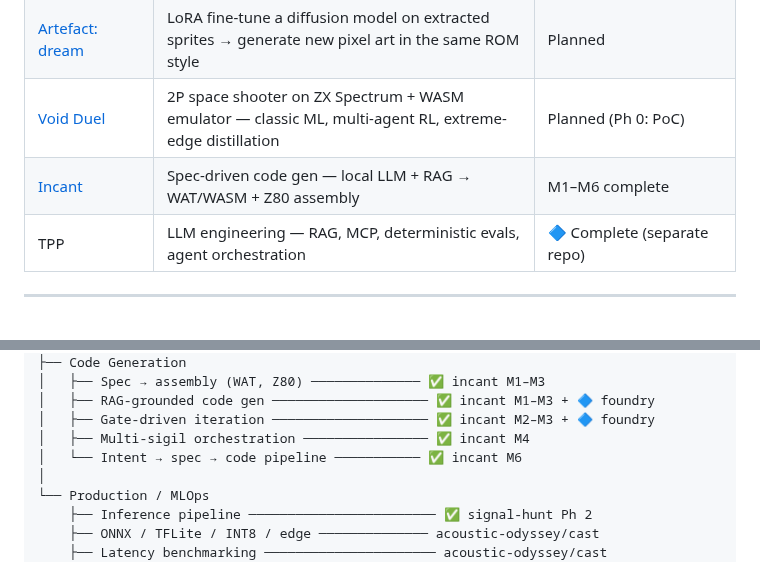
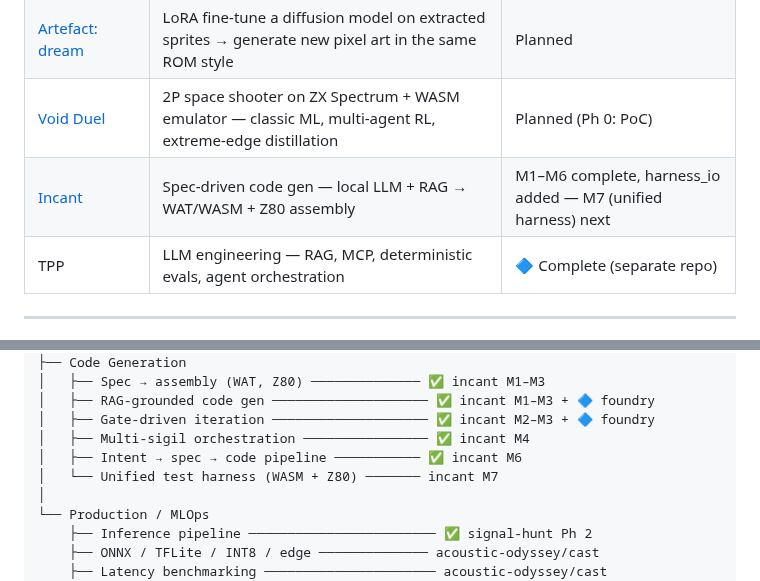
Before and after one commit to benwaar/games, a Markdown page: STUDY.md, 2 parts joined by grey strips. GitHub-like rendering.

Commit message:
docs: update STUDY.md — incant status + M7 harness skill
AI: claude/opus-4.6 no-ticket 15k/1k
Co-Authored-By: Claude Opus 4.6 <noreply@anthropic.com>

```diff
--- a/STUDY.md
+++ b/STUDY.md
@@ -37,7 +37,7 @@ The focus is applied: every skill maps to a class of real problem. The business
 | [Artefact: bloom](artefact/bloom/) | Pixel art upscaler — super-resolution CNN and GAN for retro game assets | Planned |
 | [Artefact: dream](artefact/dream/) | LoRA fine-tune a diffusion model on extracted sprites → generate new pixel art in the same ROM style | Planned |
 | [Void Duel](void-duel/) | 2P space shooter on ZX Spectrum + WASM emulator — classic ML, multi-agent RL, extreme-edge distillation | Planned (Ph 0: PoC) |
-| [Incant](incant/) | Spec-driven code gen — local LLM + RAG → WAT/WASM + Z80 assembly | M1–M6 complete |
+| [Incant](incant/) | Spec-driven code gen — local LLM + RAG → WAT/WASM + Z80 assembly | M1–M6 complete, harness_io added — M7 (unified harness) next |
 | TPP | LLM engineering — RAG, MCP, deterministic evals, agent orchestration | 🔷 Complete (separate repo) |
 
 ---
@@ -113,7 +113,8 @@ AI / ML
 │   ├── RAG-grounded code gen ──────────────────── ✅ incant M1–M3 + 🔷 foundry
 │   ├── Gate-driven iteration ──────────────────── ✅ incant M2–M3 + 🔷 foundry
 │   ├── Multi-sigil orchestration ──────────────── ✅ incant M4
-│   └── Intent → spec → code pipeline ─────────── ✅ incant M6
+│   ├── Intent → spec → code pipeline ─────────── ✅ incant M6
+│   └── Unified test harness (WASM + Z80) ─────── incant M7
 │
 └── Production / MLOps
     ├── Inference pipeline ──────────────────────── ✅ signal-hunt Ph 2
```
